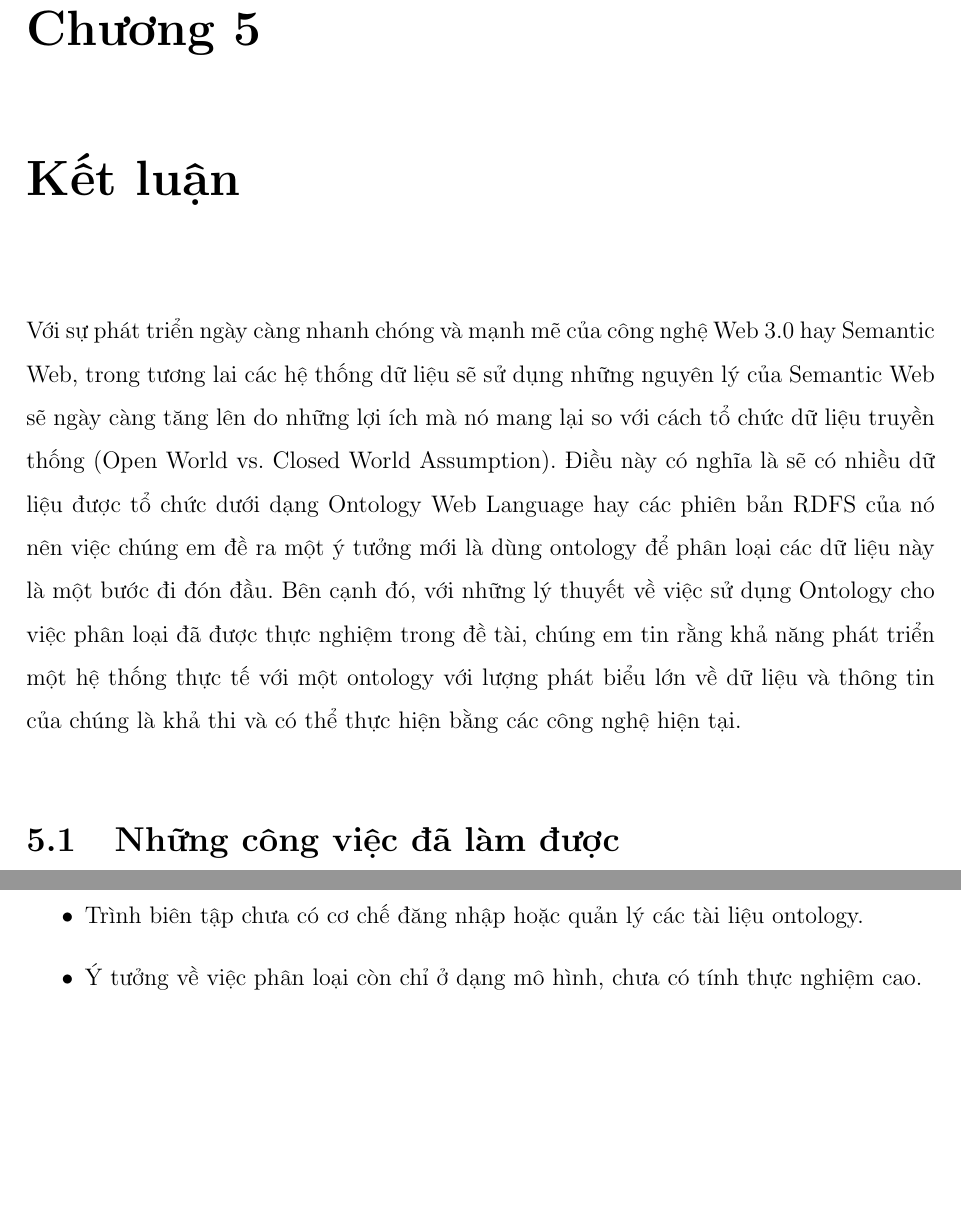
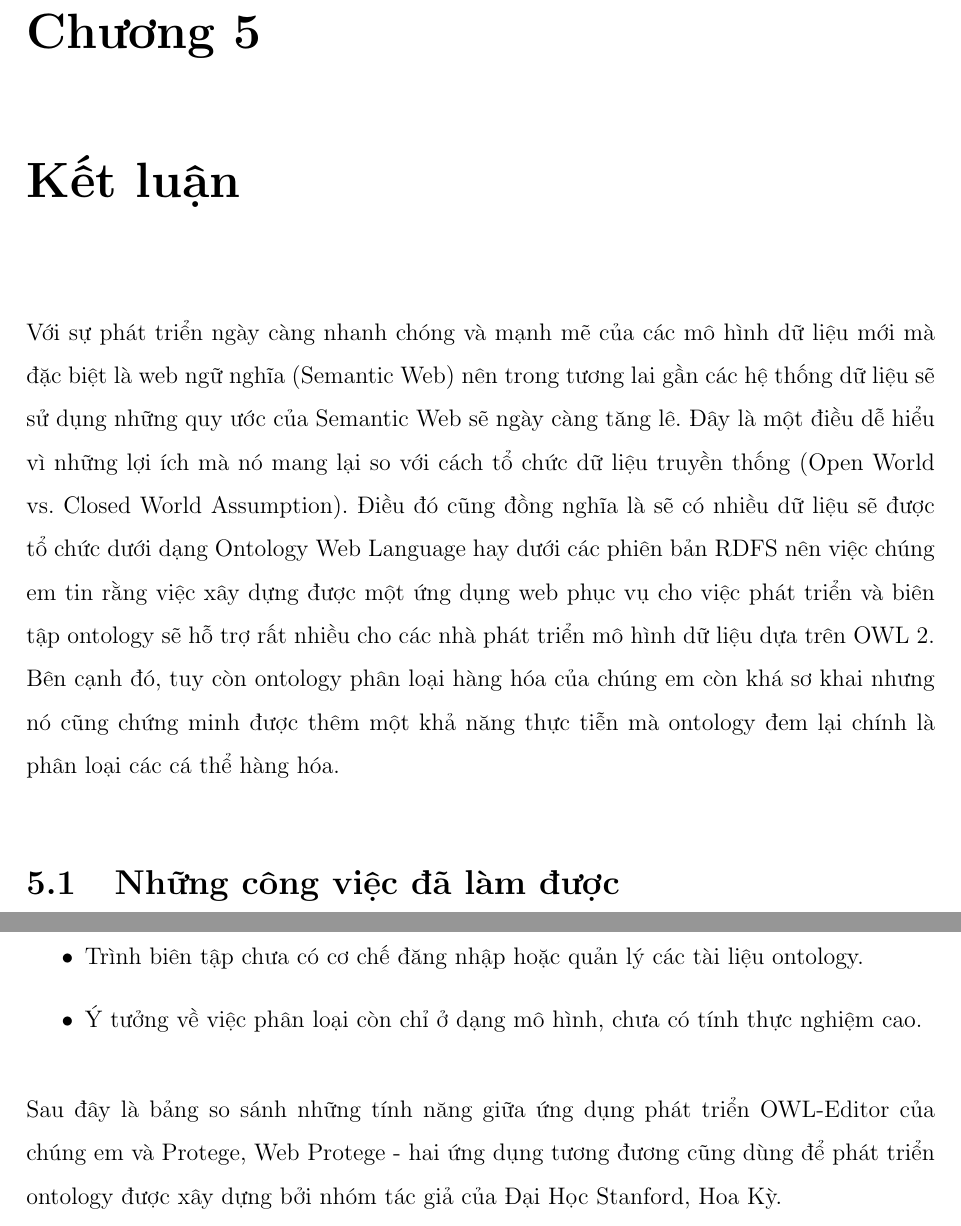
Before and after one commit to rexey3s/thesis, a LaTeX thesis (Thesis.tex, which reads Chapters/conclusion.tex): two parts of pages 132 and 133 of 137, joined at a grey line, cut so that both start at the same text, the shorter picture padded with empty space. Compiled offline with pdfLaTeX.

Commit message:
Fix conclusion.tex

```diff
--- a/Chapters/conclusion.tex
+++ b/Chapters/conclusion.tex
@@ -1,5 +1,5 @@
 \chapter{Kết luận}
-Với sự phát triển ngày càng nhanh chóng và mạnh mẽ của công nghệ Web 3.0 hay Semantic Web, trong tương lai các hệ thống dữ liệu sẽ sử dụng những nguyên lý của Semantic Web sẽ ngày càng tăng lên do những lợi ích mà nó mang lại so với cách tổ chức dữ liệu truyền thống (Open World vs. Closed World Assumption). Điều này có nghĩa là sẽ có nhiều dữ liệu được tổ chức dưới dạng Ontology Web Language hay các phiên bản RDFS của nó nên việc chúng em đề ra một ý tưởng mới là dùng ontology để phân loại các dữ liệu này là một bước đi đón đầu. Bên cạnh đó, với những lý thuyết về việc sử dụng Ontology cho việc phân loại đã được thực nghiệm trong đề tài, chúng em tin rằng khả năng phát triển một hệ thống thực tế với một ontology với lượng phát biểu lớn về dữ liệu và thông tin của chúng là khả thi và có thể thực hiện bằng các công nghệ hiện tại.
+Với sự phát triển ngày càng nhanh chóng và mạnh mẽ của các mô hình dữ liệu mới mà đặc biệt là web ngữ nghĩa (Semantic Web) nên trong tương lai gần các hệ thống dữ liệu sẽ sử dụng những quy ước của Semantic Web sẽ ngày càng tăng lê. Đây là một điều dễ hiểu vì những lợi ích mà nó mang lại so với cách tổ chức dữ liệu truyền thống (Open World vs. Closed World Assumption). Điều đó cũng đồng nghĩa là sẽ có nhiều dữ liệu sẽ được tổ chức dưới dạng Ontology Web Language hay dưới các phiên bản RDFS nên việc chúng em tin rằng việc xây dựng được một ứng dụng web phục vụ cho việc phát triển và biên tập ontology sẽ hỗ trợ rất nhiều cho các nhà phát triển mô hình dữ liệu dựa trên OWL 2. Bên cạnh đó, tuy còn ontology phân loại hàng hóa của chúng em còn khá sơ khai nhưng nó cũng chứng minh được thêm một khả năng thực tiễn mà ontology đem lại chính là phân loại các cá thể hàng hóa.
 \section{Những công việc đã làm được}
 \begin{itemize}
 \item Có được những kiến thức nền tảng chắc chắn về ngôn ngữ Ontology Web Language 2, Semantic Web Rule Language và đặc tính suy luận của chúng.
@@ -14,6 +14,10 @@ Tóm lại, đề tài nghiên cứu và "xây dựng ontology phục vụ cho v
 \item Trình biên tập chưa có cơ chế đăng nhập hoặc quản lý các tài liệu ontology.
 \item Ý tưởng về việc phân loại còn chỉ ở dạng mô hình, chưa có tính thực nghiệm cao.
 \end{itemize}
+Sau đây là bảng so sánh những tính năng giữa ứng dụng phát triển OWL-Editor của chúng em và Protege, Web Protege - hai ứng dụng tương đương cũng dùng để phát triển ontology được xây dựng bởi nhóm tác giả của Đại Học Stanford, Hoa Kỳ.
+
+
+
 \section{Hướng phát triển}
 Nhẳm khắc phục một số hạn chế kể trên chúng em cũng đã nghĩ đến các hướng phát triển sau :
 \begin{itemize}
```
